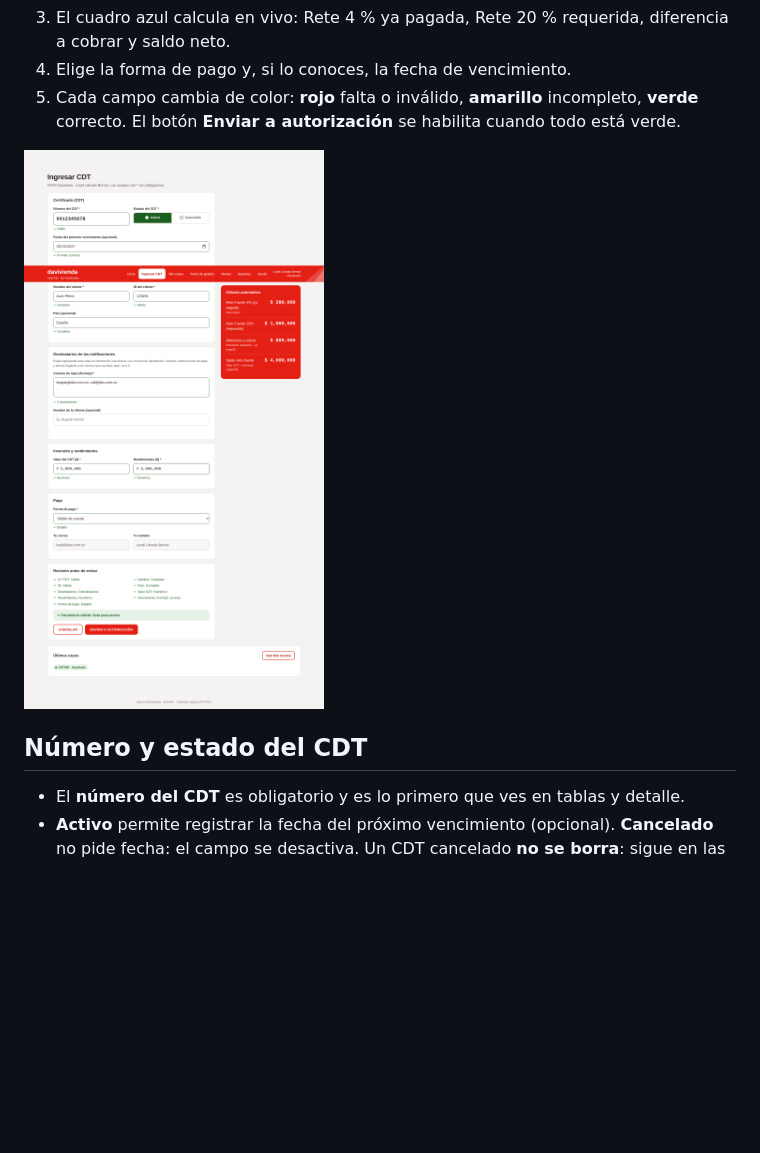
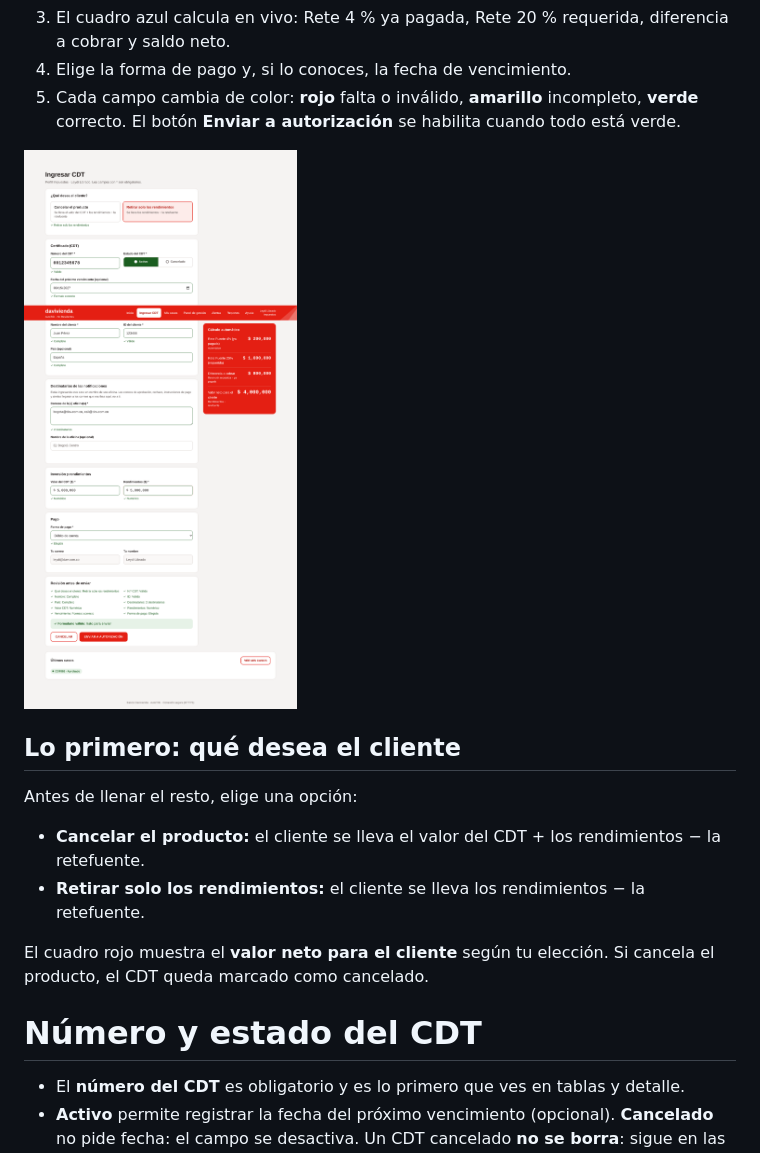
Before and after one commit to rebeca07-pedrozo/AutoTrib-NoResidentes, a Markdown page: docs/MANUAL_USUARIO.md, the part around one of its changes. Rendered like a GitHub page; pictures changed too: docs/img/Oficina-desktop-form.png; blank space fills up the shorter version.

```diff
--- a/docs/MANUAL_USUARIO.md
+++ b/docs/MANUAL_USUARIO.md
@@ -22,7 +22,16 @@ El administrador cambia el rol en la hoja ACCESOS; la hoja ROLES explica cada un
 
 ![Formulario de ingesta con validación en tiempo real](img/Oficina-desktop-form.png)
 
-## Número y estado del CDT
+## Lo primero: qué desea el cliente
+
+Antes de llenar el resto, elige una opción:
+
+- **Cancelar el producto:** el cliente se lleva el valor del CDT + los rendimientos − la retefuente.
+- **Retirar solo los rendimientos:** el cliente se lleva los rendimientos − la retefuente.
+
+El cuadro rojo muestra el **valor neto para el cliente** según tu elección. Si cancela el producto, el CDT queda marcado como cancelado.
+
+# Número y estado del CDT
 
 - El **número del CDT** es obligatorio y es lo primero que ves en tablas y detalle.
 - **Activo** permite registrar la fecha del próximo vencimiento (opcional). **Cancelado** no pide fecha: el campo se desactiva. Un CDT cancelado **no se borra**: sigue en las consultas con su historial.
```
Also changed, not shown: other parts of docs/MANUAL_USUARIO.md (+1 -1 lines), README.md (+21 -9 lines), docs/img/Operativo-desktop-detalle.png, docs/img/Operativo-desktop-panel.png, 12 other files.
